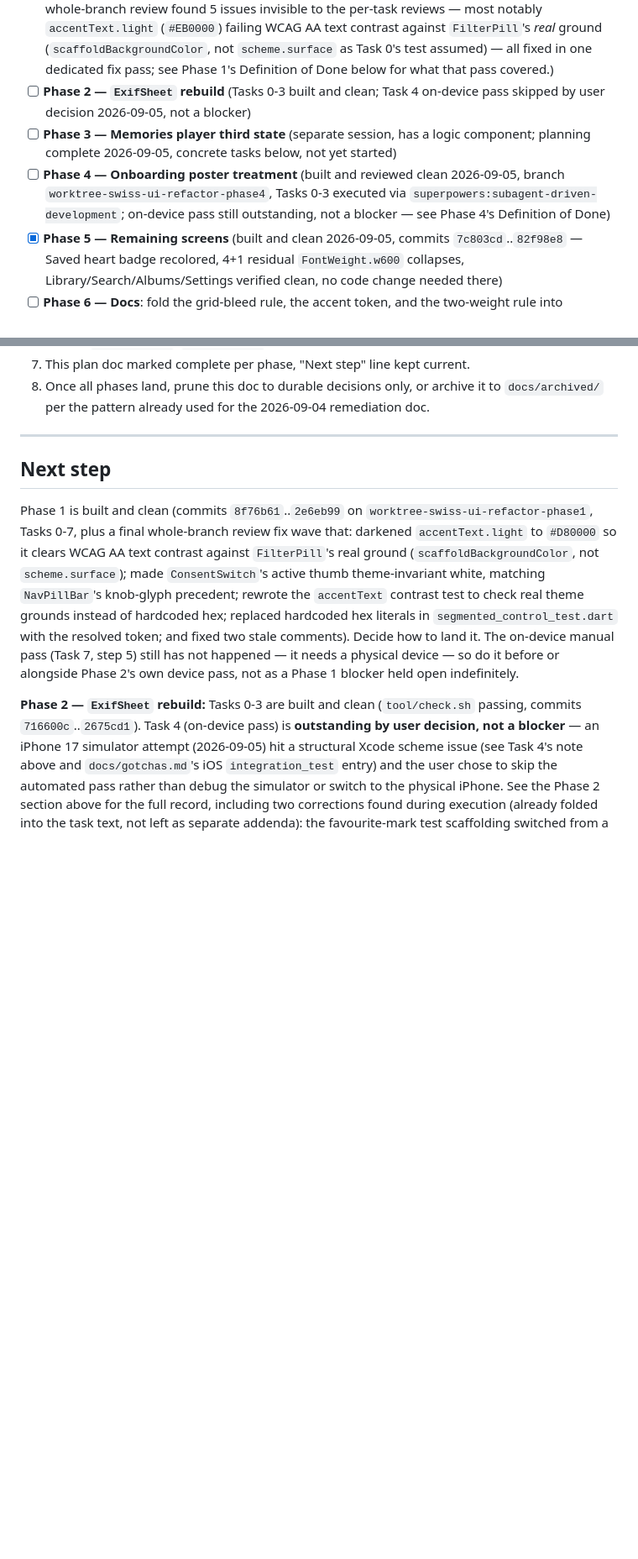
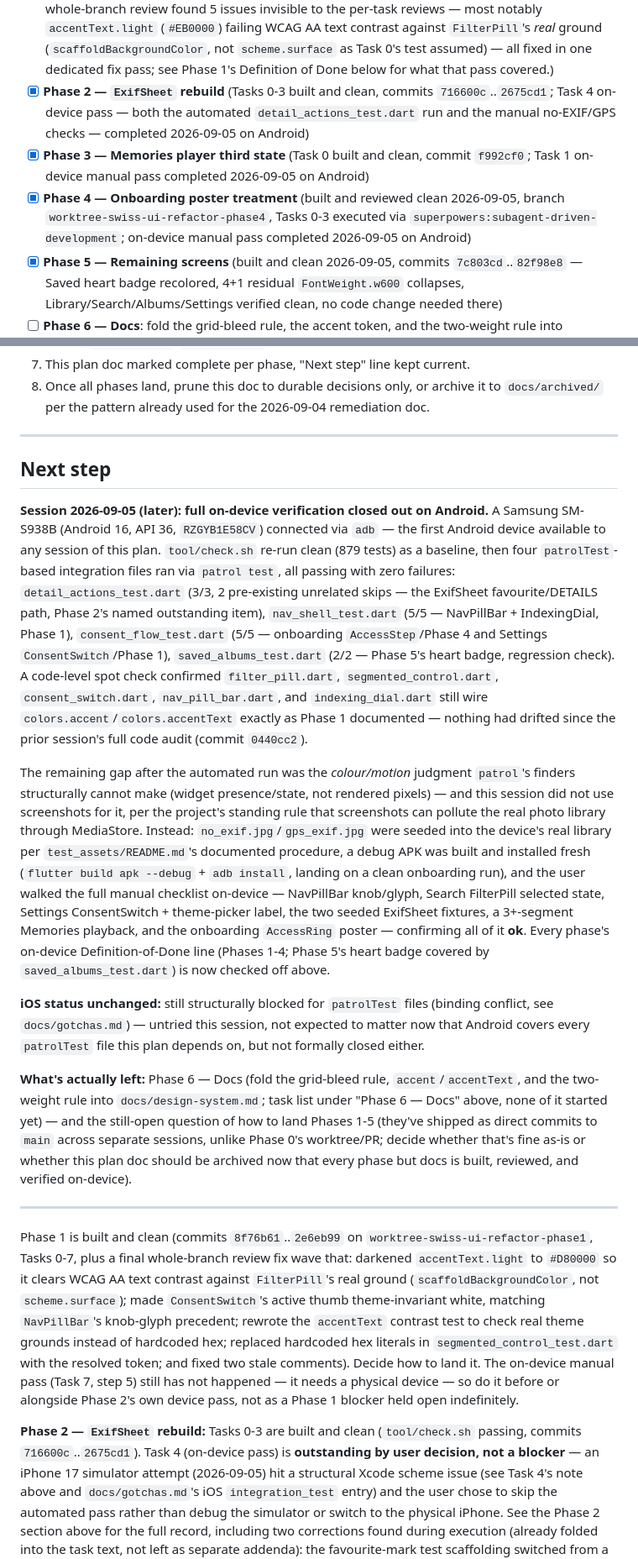
Before and after one commit to zmeulDev/sologallery, a Markdown page: docs/plans/swiss-ui-refactor.md, 2 parts joined by grey strips. Shown at 84% size. Rendered like a GitHub page; blank space fills up the shorter version.

Commit message:
docs: update Swiss UI refactor plan with Phase 2-5 completion and on-device verification details

```diff
--- a/docs/plans/swiss-ui-refactor.md
+++ b/docs/plans/swiss-ui-refactor.md
@@ -170,15 +170,17 @@ conversations/PRs, each starting from this doc.
       `scheme.surface` as Task 0's test assumed) — all fixed in one
       dedicated fix pass; see Phase 1's Definition of Done below for what
       that pass covered.)
-- [ ] **Phase 2 — `ExifSheet` rebuild** (Tasks 0-3 built and clean; Task 4
-      on-device pass skipped by user decision 2026-09-05, not a blocker)
-- [ ] **Phase 3 — Memories player third state** (separate session, has a
-      logic component; planning complete 2026-09-05, concrete tasks below,
-      not yet started)
-- [ ] **Phase 4 — Onboarding poster treatment** (built and reviewed clean
+- [x] **Phase 2 — `ExifSheet` rebuild** (Tasks 0-3 built and clean, commits
+      `716600c`..`2675cd1`; Task 4 on-device pass — both the automated
+      `detail_actions_test.dart` run and the manual no-EXIF/GPS checks —
+      completed 2026-09-05 on Android)
+- [x] **Phase 3 — Memories player third state** (Task 0 built and clean,
+      commit `f992cf0`; Task 1 on-device manual pass completed 2026-09-05
+      on Android)
+- [x] **Phase 4 — Onboarding poster treatment** (built and reviewed clean
       2026-09-05, branch `worktree-swiss-ui-refactor-phase4`, Tasks 0-3
-      executed via `superpowers:subagent-driven-development`; on-device pass
-      still outstanding, not a blocker — see Phase 4's Definition of Done)
+      executed via `superpowers:subagent-driven-development`; on-device
+      manual pass completed 2026-09-05 on Android)
 - [x] **Phase 5 — Remaining screens** (built and clean 2026-09-05, commits
       `7c803cd`..`82f98e8` — Saved heart badge recolored, 4+1 residual
       `FontWeight.w600` collapses, Library/Search/Albums/Settings verified
@@ -2175,6 +2205,52 @@ Per `AGENTS.md`:
 
 ## Next step
 
+**Session 2026-09-05 (later): full on-device verification closed out on
+Android.** A Samsung SM-S938B (Android 16, API 36, `RZGYB1E58CV`) connected
+via `adb` — the first Android device available to any session of this plan.
+`tool/check.sh` re-run clean (879 tests) as a baseline, then four
+`patrolTest`-based integration files ran via `patrol test`, all passing with
+zero failures: `detail_actions_test.dart` (3/3, 2 pre-existing unrelated
+skips — the ExifSheet favourite/DETAILS path, Phase 2's named outstanding
+item), `nav_shell_test.dart` (5/5 — NavPillBar + IndexingDial, Phase 1),
+`consent_flow_test.dart` (5/5 — onboarding `AccessStep`/Phase 4 and Settings
+`ConsentSwitch`/Phase 1), `saved_albums_test.dart` (2/2 — Phase 5's heart
+badge, regression check). A code-level spot check confirmed `filter_pill.dart`,
+`segmented_control.dart`, `consent_switch.dart`, `nav_pill_bar.dart`, and
+`indexing_dial.dart` still wire `colors.accent`/`colors.accentText` exactly
+as Phase 1 documented — nothing had drifted since the prior session's full
+code audit (commit `0440cc2`).
+
+The remaining gap after the automated run was the *colour/motion* judgment
+`patrol`'s finders structurally cannot make (widget presence/state, not
+rendered pixels) — and this session did not use screenshots for it, per the
+project's standing rule that screenshots can pollute the real photo library
+through MediaStore. Instead: `no_exif.jpg`/`gps_exif.jpg` were seeded into
+the device's real library per `test_assets/README.md`'s documented procedure,
+a debug APK was built and installed fresh (`flutter build apk --debug` +
+`adb install`, landing on a clean onboarding run), and the user walked the
+full manual checklist on-device — NavPillBar knob/glyph, Search FilterPill
+selected state, Settings ConsentSwitch + theme-picker label, the two seeded
+ExifSheet fixtures, a 3+-segment Memories playback, and the onboarding
+`AccessRing` poster — confirming all of it **ok**. Every phase's on-device
+Definition-of-Done line (Phases 1-4; Phase 5's heart badge covered by
+`saved_albums_test.dart`) is now checked off above.
+
+**iOS status unchanged:** still structurally blocked for `patrolTest` files
+(binding conflict, see `docs/gotchas.md`) — untried this session, not
+expected to matter now that Android covers every `patrolTest` file this plan
+depends on, but not formally closed either.
+
+**What's actually left:** Phase 6 — Docs (fold the grid-bleed rule,
+`accent`/`accentText`, and the two-weight rule into `docs/design-system.md`;
+task list under "Phase 6 — Docs" above, none of it started yet) — and the
+still-open question of how to land Phases 1-5 (they've shipped as direct
+commits to `main` across separate sessions, unlike Phase 0's worktree/PR;
+decide whether that's fine as-is or whether this plan doc should be archived
+now that every phase but docs is built, reviewed, and verified on-device).
+
+---
+
 Phase 1 is built and clean (commits `8f76b61`..`2e6eb99` on
 `worktree-swiss-ui-refactor-phase1`, Tasks 0-7, plus a final whole-branch
 review fix wave that: darkened `accentText.light` to `#D80000` so it clears
```
Also changed, not shown: other parts of docs/plans/swiss-ui-refactor.md (+43 -15 lines).
